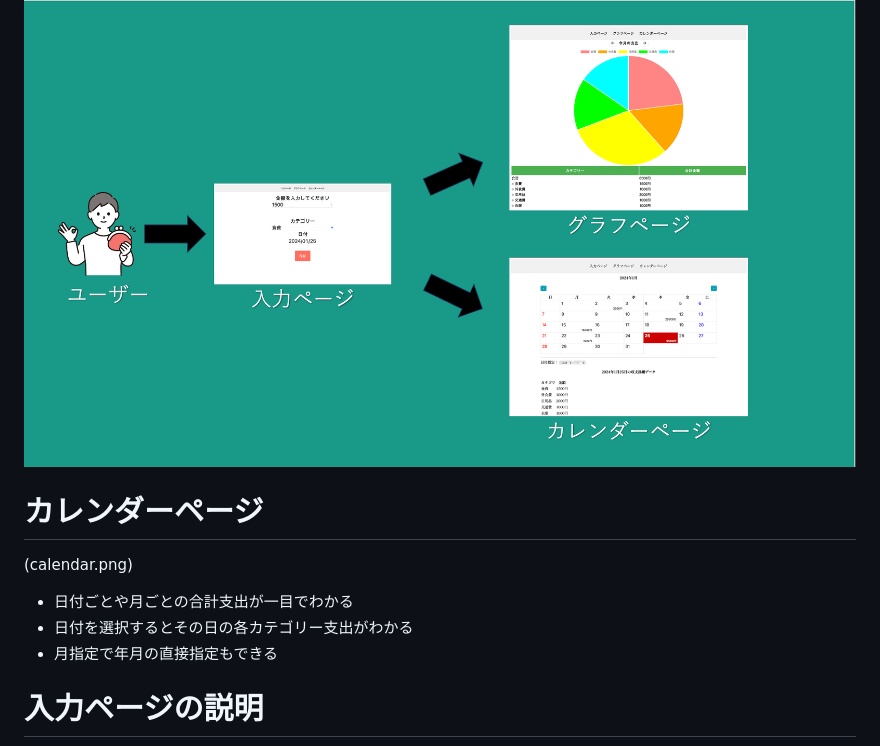
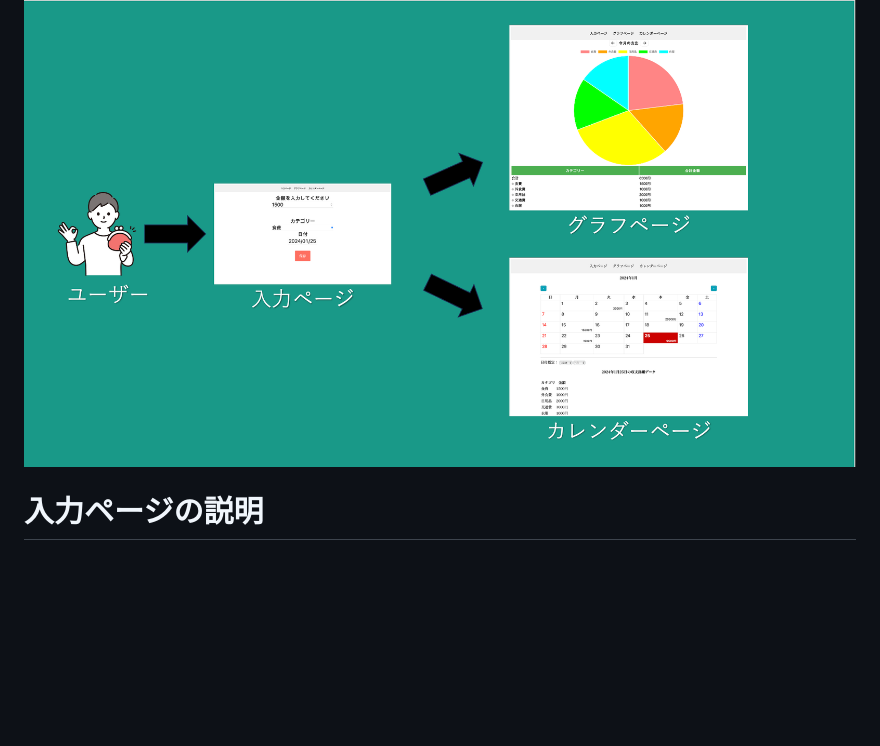
Before and after one commit to 2023AIT-OOP2-G14/Kakeibo, a Markdown page: README.md, the part around the change. Rendered like a GitHub page; blank space fills up the shorter version.

```diff
--- a/README.md
+++ b/README.md
@@ -95,12 +95,6 @@ main.pyの場所は、このリポジトリのルートディレクトリに配
 # 画面遷移図
 ![kakeibo.png](https://github.com/2023AIT-OOP2-G14/Kakeibo/blob/main/kakeibo.png)
 
-# カレンダーページ
-(calendar.png)
-- 日付ごとや月ごとの合計支出が一目でわかる
-- 日付を選択するとその日の各カテゴリー支出がわかる
-- 月指定で年月の直接指定もできる
-
 # 入力ページの説明
 ![input_md.png](https://github.com/2023AIT-OOP2-G14/Kakeibo/blob/main/input_md.png)
 - 金額を入力(半角)
```
